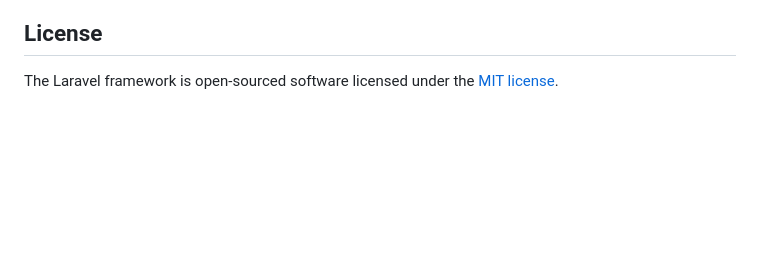
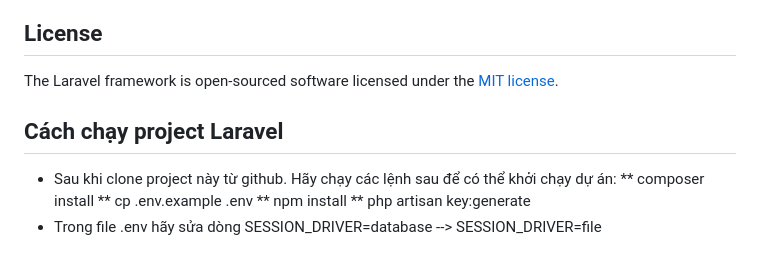
Before and after one commit to nguyenchitai16092004/NewAlbum, a Markdown page: README.md, the part around the change. Rendered like a GitHub page; blank space fills up the shorter version.

Commit message:
Cách thức chạy dự án
Đọc ở file README.md

```diff
--- a/README.md
+++ b/README.md
@@ -64,3 +64,11 @@ If you discover a security vulnerability within Laravel, please send an e-mail t
 ## License
 
 The Laravel framework is open-sourced software licensed under the [MIT license](https://opensource.org/licenses/MIT).
+
+## Cách chạy project Laravel
+- Sau khi clone project này từ github. Hãy chạy các lệnh sau để có thể khởi chạy dự án:
+** composer install
+** cp .env.example .env
+** npm install
+** php artisan key:generate
+- Trong file .env hãy sửa dòng  SESSION_DRIVER=database --> SESSION_DRIVER=file
```
